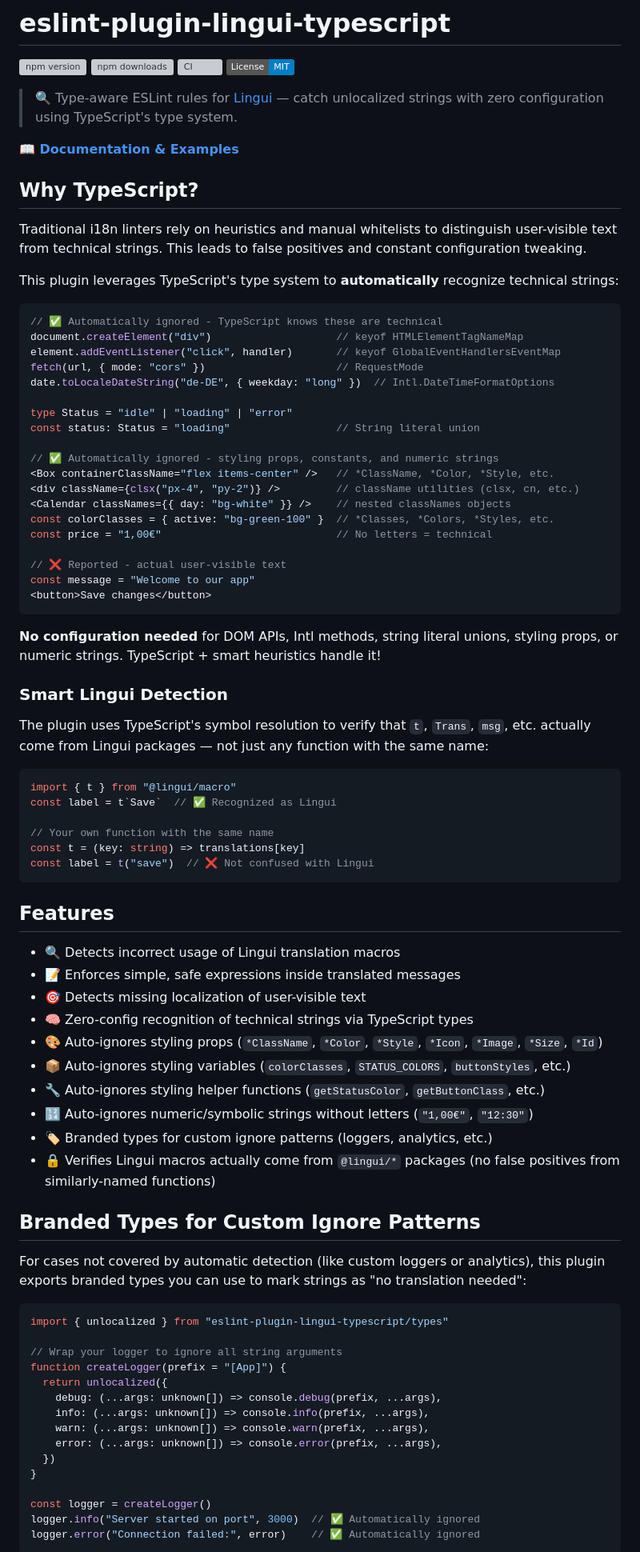
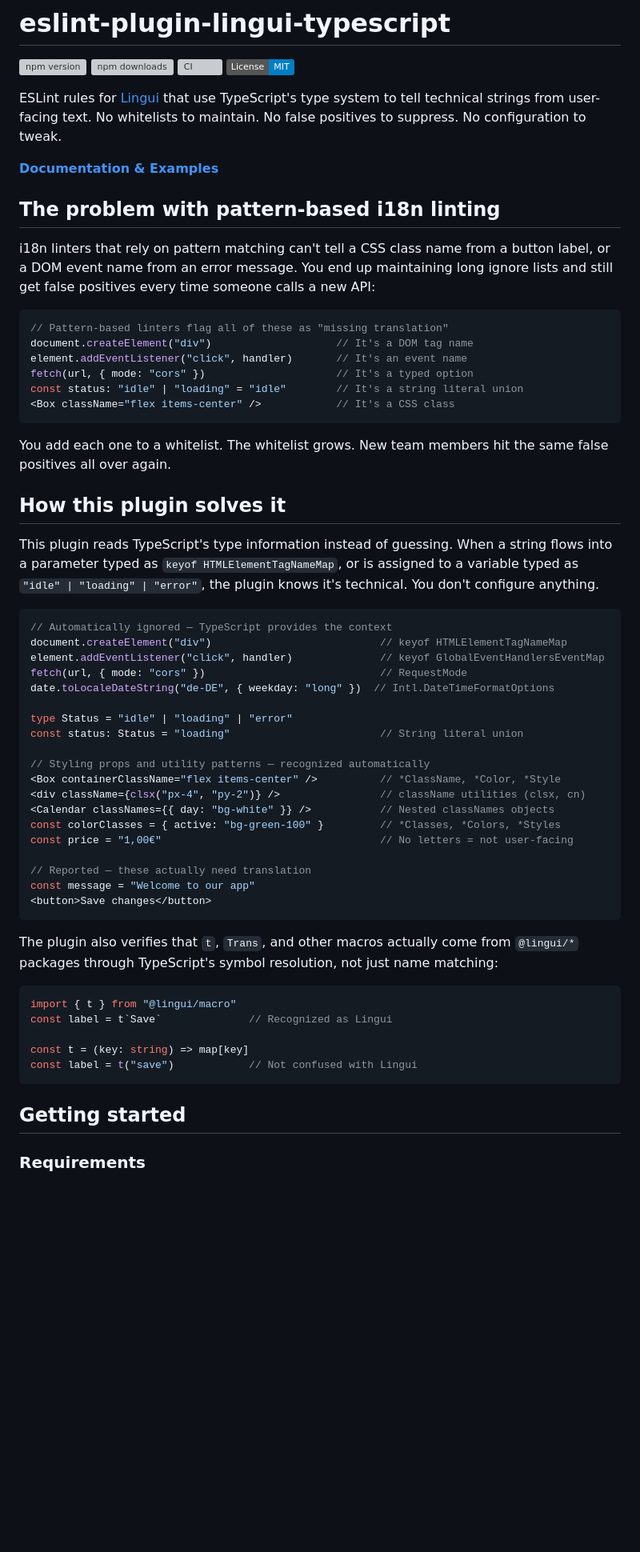
Before and after one commit to sebastian-software/eslint-plugin-lingui-typescript, a Markdown page: README.md, the part around one of its changes. Shown at 80% size. Drawn GitHub-style; badges without logos; blank space fills up the shorter version; grey boxes are pictures that could not be loaded.

Commit message:
docs: rewrite README with clearer USPs and problem/solution framing
Co-Authored-By: Claude Opus 4.6 <noreply@anthropic.com>

````diff
--- a/README.md
+++ b/README.md
@@ -5,85 +5,62 @@
 [![CI](https://github.com/sebastian-software/eslint-plugin-lingui-typescript/actions/workflows/ci.yml/badge.svg)](https://github.com/sebastian-software/eslint-plugin-lingui-typescript/actions/workflows/ci.yml)
 [![License: MIT](https://img.shields.io/badge/License-MIT-blue.svg)](LICENSE)
 
-> 🔍 Type-aware ESLint rules for [Lingui](https://lingui.dev/) — catch unlocalized strings with zero configuration using TypeScript's type system.
+ESLint rules for [Lingui](https://lingui.dev/) that use TypeScript's type system to tell technical strings from user-facing text. No whitelists to maintain. No false positives to suppress. No configuration to tweak.
 
-**[📖 Documentation & Examples](https://sebastian-software.github.io/eslint-plugin-lingui-typescript/)**
+**[Documentation & Examples](https://sebastian-software.github.io/eslint-plugin-lingui-typescript/)**
 
-## Why TypeScript?
+## The problem with pattern-based i18n linting
 
-Traditional i18n linters rely on heuristics and manual whitelists to distinguish user-visible text from technical strings. This leads to false positives and constant configuration tweaking.
-
-This plugin leverages TypeScript's type system to **automatically** recognize technical strings:
+i18n linters that rely on pattern matching can't tell a CSS class name from a button label, or a DOM event name from an error message. You end up maintaining long ignore lists and still get false positives every time someone calls a new API:
 
 ```ts
-// ✅ Automatically ignored - TypeScript knows these are technical
-document.createElement("div")                    // keyof HTMLElementTagNameMap
-element.addEventListener("click", handler)       // keyof GlobalEventHandlersEventMap
-fetch(url, { mode: "cors" })                     // RequestMode
+// Pattern-based linters flag all of these as "missing translation"
+document.createElement("div")                    // It's a DOM tag name
+element.addEventListener("click", handler)       // It's an event name
+fetch(url, { mode: "cors" })                     // It's a typed option
+const status: "idle" | "loading" = "idle"        // It's a string literal union
+<Box className="flex items-center" />            // It's a CSS class
+```
+
+You add each one to a whitelist. The whitelist grows. New team members hit the same false positives all over again.
+
+## How this plugin solves it
+
+This plugin reads TypeScript's type information instead of guessing. When a string flows into a parameter typed as `keyof HTMLElementTagNameMap`, or is assigned to a variable typed as `"idle" | "loading" | "error"`, the plugin knows it's technical. You don't configure anything.
+
+```ts
+// Automatically ignored — TypeScript provides the context
+document.createElement("div")                           // keyof HTMLElementTagNameMap
+element.addEventListener("click", handler)              // keyof GlobalEventHandlersEventMap
+fetch(url, { mode: "cors" })                            // RequestMode
 date.toLocaleDateString("de-DE", { weekday: "long" })  // Intl.DateTimeFormatOptions
 
 type Status = "idle" | "loading" | "error"
-const status: Status = "loading"                 // String literal union
+const status: Status = "loading"                        // String literal union
 
-// ✅ Automatically ignored - styling props, constants, and numeric strings
-<Box containerClassName="flex items-center" />   // *ClassName, *Color, *Style, etc.
-<div className={clsx("px-4", "py-2")} />         // className utilities (clsx, cn, etc.)
-<Calendar classNames={{ day: "bg-white" }} />    // nested classNames objects
-const colorClasses = { active: "bg-green-100" }  // *Classes, *Colors, *Styles, etc.
-const price = "1,00€"                            // No letters = technical
+// Styling props and utility patterns — recognized automatically
+<Box containerClassName="flex items-center" />          // *ClassName, *Color, *Style
+<div className={clsx("px-4", "py-2")} />                // className utilities (clsx, cn)
+<Calendar classNames={{ day: "bg-white" }} />           // Nested classNames objects
+const colorClasses = { active: "bg-green-100" }         // *Classes, *Colors, *Styles
+const price = "1,00€"                                   // No letters = not user-facing
 
-// ❌ Reported - actual user-visible text
+// Reported — these actually need translation
 const message = "Welcome to our app"
 <button>Save changes</button>
 ```
 
-**No configuration needed** for DOM APIs, Intl methods, string literal unions, styling props, or numeric strings. TypeScript + smart heuristics handle it!
-
-### Smart Lingui Detection
-
-The plugin uses TypeScript's symbol resolution to verify that `t`, `Trans`, `msg`, etc. actually come from Lingui packages — not just any function with the same name:
+The plugin also verifies that `t`, `Trans`, and other macros actually come from `@lingui/*` packages through TypeScript's symbol resolution, not just name matching:
 
 ```ts
 import { t } from "@lingui/macro"
-const label = t`Save`  // ✅ Recognized as Lingui
+const label = t`Save`              // Recognized as Lingui
 
-// Your own function with the same name
-const t = (key: string) => translations[key]
-const label = t("save")  // ❌ Not confused with Lingui
+const t = (key: string) => map[key]
+const label = t("save")            // Not confused with Lingui
 ```
 
-## Features
+## Getting started
 
-- 🔍 Detects incorrect usage of Lingui translation macros
-- 📝 Enforces simple, safe expressions inside translated messages
-- 🎯 Detects missing localization of user-visible text
-- 🧠 Zero-config recognition of technical strings via TypeScript types
-- 🎨 Auto-ignores styling props (`*ClassName`, `*Color`, `*Style`, `*Icon`, `*Image`, `*Size`, `*Id`)
-- 📦 Auto-ignores styling variables (`colorClasses`, `STATUS_COLORS`, `buttonStyles`, etc.)
-- 🔧 Auto-ignores styling helper functions (`getStatusColor`, `getButtonClass`, etc.)
-- 🔢 Auto-ignores numeric/symbolic strings without letters (`"1,00€"`, `"12:30"`)
-- 🏷️ Branded types for custom ignore patterns (loggers, analytics, etc.)
-- 🔒 Verifies Lingui macros actually come from `@lingui/*` packages (no false positives from similarly-named functions)
+### Requirements
 
-## Branded Types for Custom Ignore Patterns
-
-For cases not covered by automatic detection (like custom loggers or analytics), this plugin exports branded types you can use to mark strings as "no translation needed":
-
-```ts
-import { unlocalized } from "eslint-plugin-lingui-typescript/types"
-
-// Wrap your logger to ignore all string arguments
-function createLogger(prefix = "[App]") {
-  return unlocalized({
-    debug: (...args: unknown[]) => console.debug(prefix, ...args),
-    info: (...args: unknown[]) => console.info(prefix, ...args),
-    warn: (...args: unknown[]) => console.warn(prefix, ...args),
-    error: (...args: unknown[]) => console.error(prefix, ...args),
-  })
-}
-
-const logger = createLogger()
-logger.info("Server started on port", 3000)  // ✅ Automatically ignored
-logger.error("Connection failed:", error)    // ✅ Automatically ignored
-```
-
````
Also changed, not shown: other parts of README.md (+80 -68 lines).
